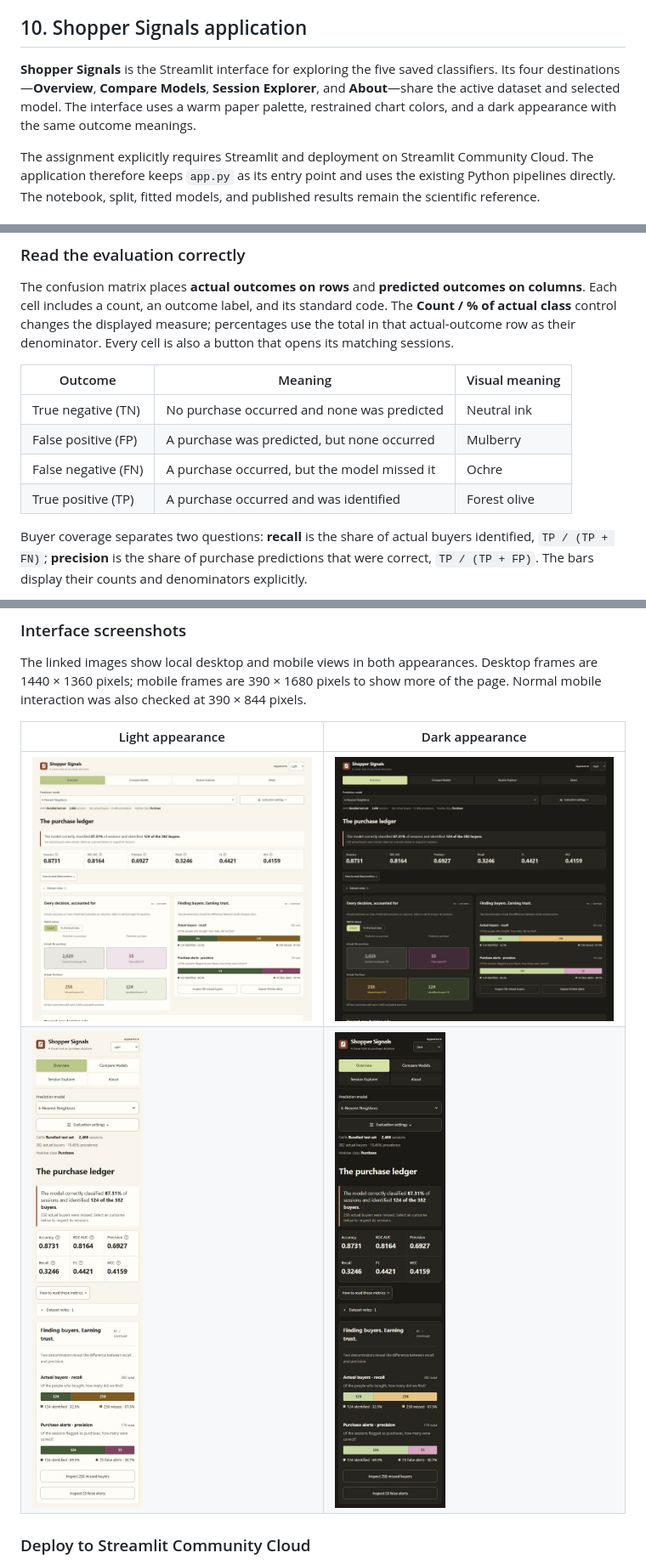
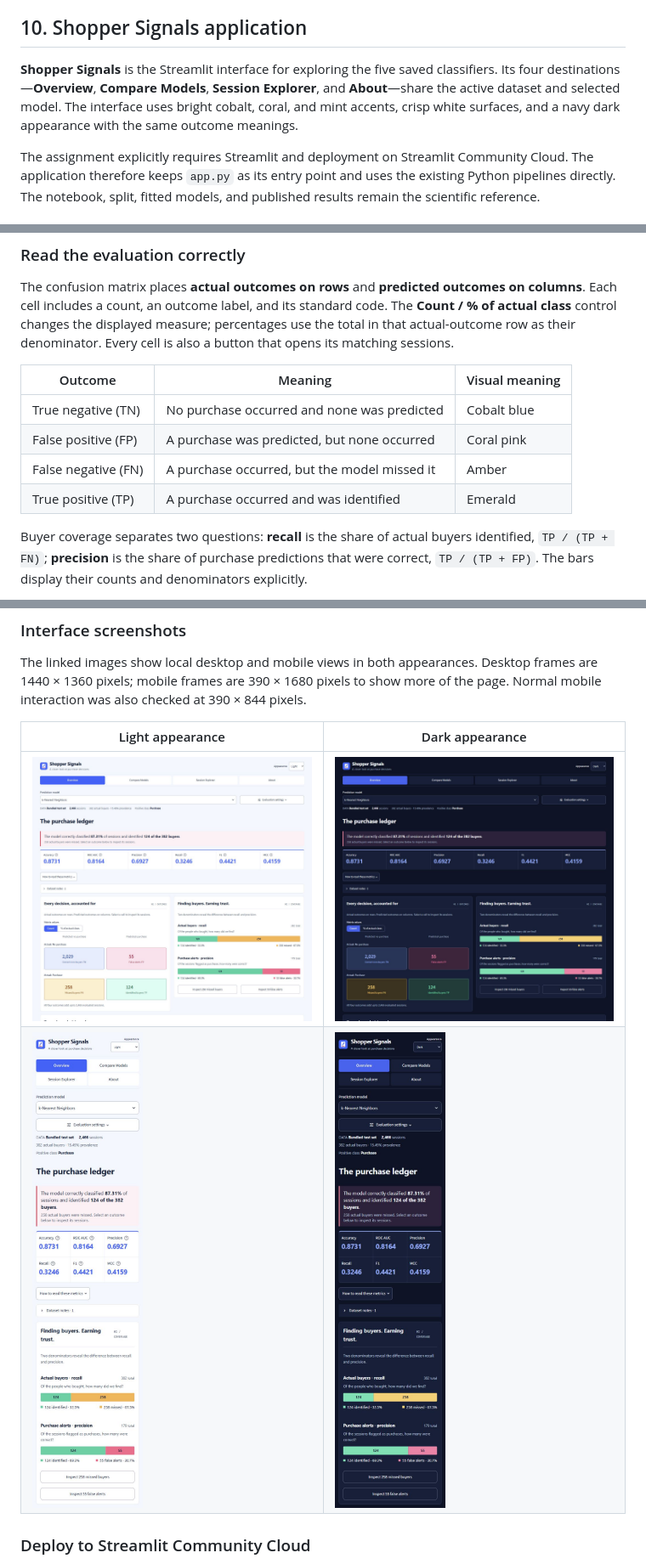
Before and after one commit to akriti-adarsh/online-shopper-purchase-prediction, a Markdown page: README.md, 3 parts joined by grey strips. Shown at 85% size. GitHub-like rendering; pictures changed too: docs/screenshots/desktop-dark.png, docs/screenshots/desktop-light.png, docs/screenshots/mobile-dark.png.

```diff
--- a/README.md
+++ b/README.md
@@ -297,7 +297,7 @@ Serialized pipelines depend on their library versions. Use the pinned environmen
 
 ## 10. Shopper Signals application
 
-**Shopper Signals** is the Streamlit interface for exploring the five saved classifiers. Its four destinations—**Overview**, **Compare Models**, **Session Explorer**, and **About**—share the active dataset and selected model. The interface uses a warm paper palette, restrained chart colors, and a dark appearance with the same outcome meanings.
+**Shopper Signals** is the Streamlit interface for exploring the five saved classifiers. Its four destinations—**Overview**, **Compare Models**, **Session Explorer**, and **About**—share the active dataset and selected model. The interface uses bright cobalt, coral, and mint accents, crisp white surfaces, and a navy dark appearance with the same outcome meanings.
 
 The assignment explicitly requires Streamlit and deployment on Streamlit Community Cloud. The application therefore keeps `app.py` as its entry point and uses the existing Python pipelines directly. The notebook, split, fitted models, and published results remain the scientific reference.
 
@@ -335,10 +335,10 @@ The confusion matrix places **actual outcomes on rows** and **predicted outcomes
 
 | Outcome | Meaning | Visual meaning |
 |---|---|---|
-| True negative (TN) | No purchase occurred and none was predicted | Neutral ink |
-| False positive (FP) | A purchase was predicted, but none occurred | Mulberry |
-| False negative (FN) | A purchase occurred, but the model missed it | Ochre |
-| True positive (TP) | A purchase occurred and was identified | Forest olive |
+| True negative (TN) | No purchase occurred and none was predicted | Cobalt blue |
+| False positive (FP) | A purchase was predicted, but none occurred | Coral pink |
+| False negative (FN) | A purchase occurred, but the model missed it | Amber |
+| True positive (TP) | A purchase occurred and was identified | Emerald |
 
 Buyer coverage separates two questions: **recall** is the share of actual buyers identified, `TP / (TP + FN)`; **precision** is the share of purchase predictions that were correct, `TP / (TP + FP)`. The bars display their counts and denominators explicitly.
 
```
Also changed, not shown: other parts of README.md (+4 -4 lines), docs/validation.md (+2 -0 lines), 4 other files.
